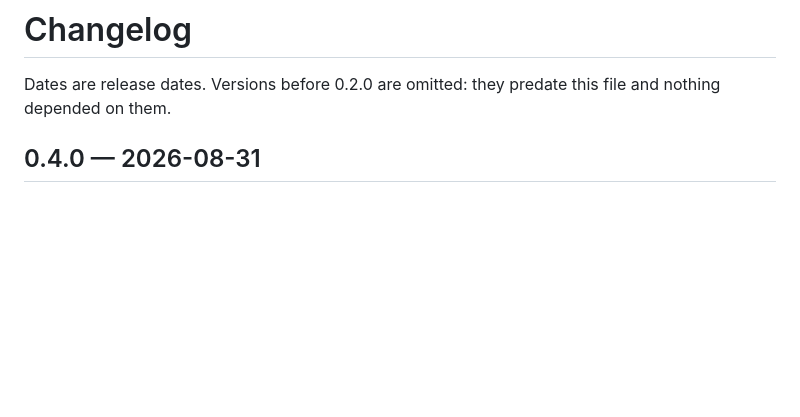
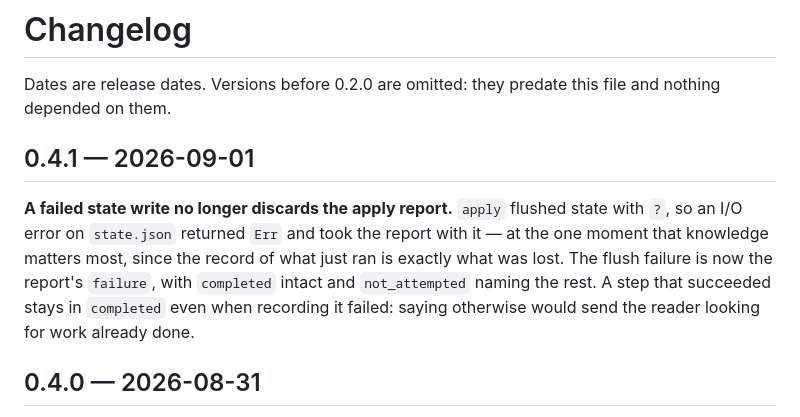
Before and after one commit to samishal1998/bedouin, a Markdown page: CHANGELOG.md, the part around the change. Drawn GitHub-style; blank space fills up the shorter version.

```diff
--- a/CHANGELOG.md
+++ b/CHANGELOG.md
@@ -2,6 +2,16 @@
 
 Dates are release dates. Versions before 0.2.0 are omitted: they predate this
 file and nothing depended on them.
+
+## 0.4.1 — 2026-09-01
+
+**A failed state write no longer discards the apply report.** `apply` flushed
+state with `?`, so an I/O error on `state.json` returned `Err` and took the
+report with it — at the one moment that knowledge matters most, since the
+record of what just ran is exactly what was lost. The flush failure is now the
+report's `failure`, with `completed` intact and `not_attempted` naming the
+rest. A step that succeeded stays in `completed` even when recording it
+failed: saying otherwise would send the reader looking for work already done.
 
 ## 0.4.0 — 2026-08-31
 
```
Also changed, not shown: 1 other file.
